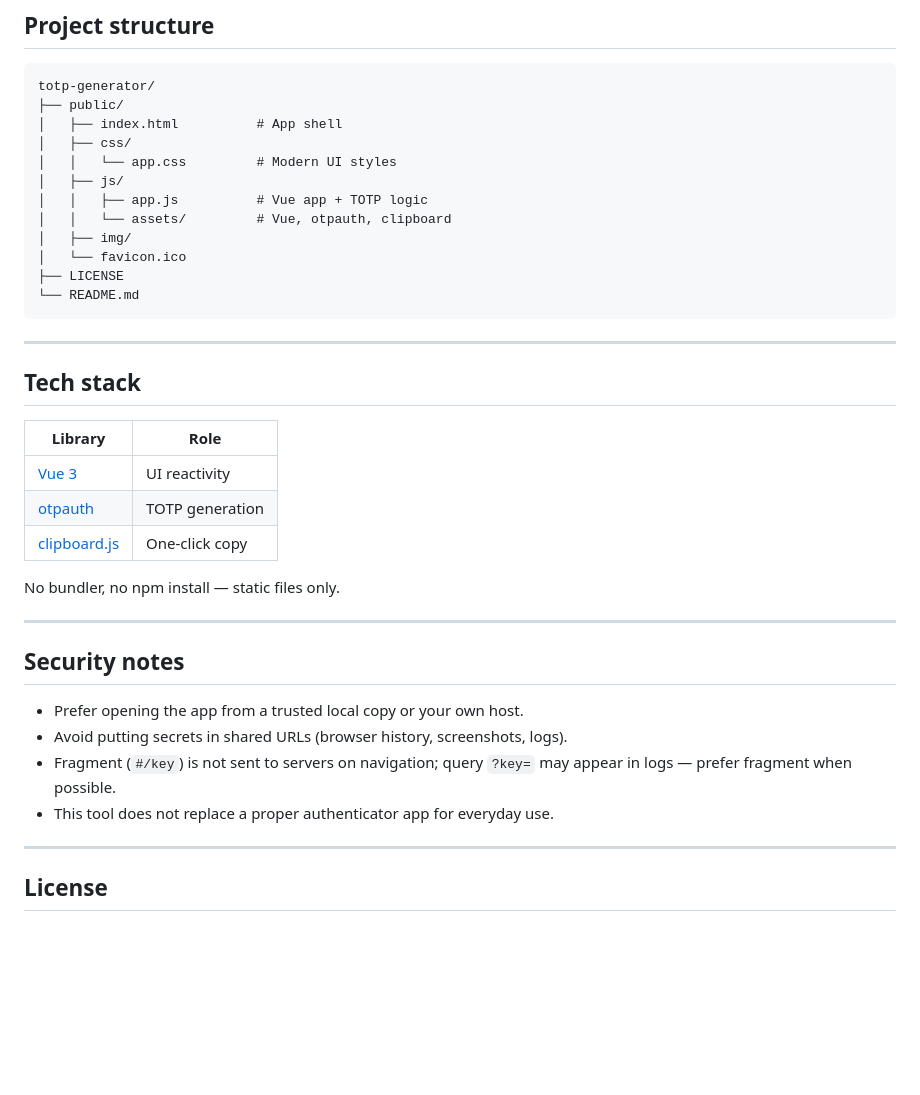
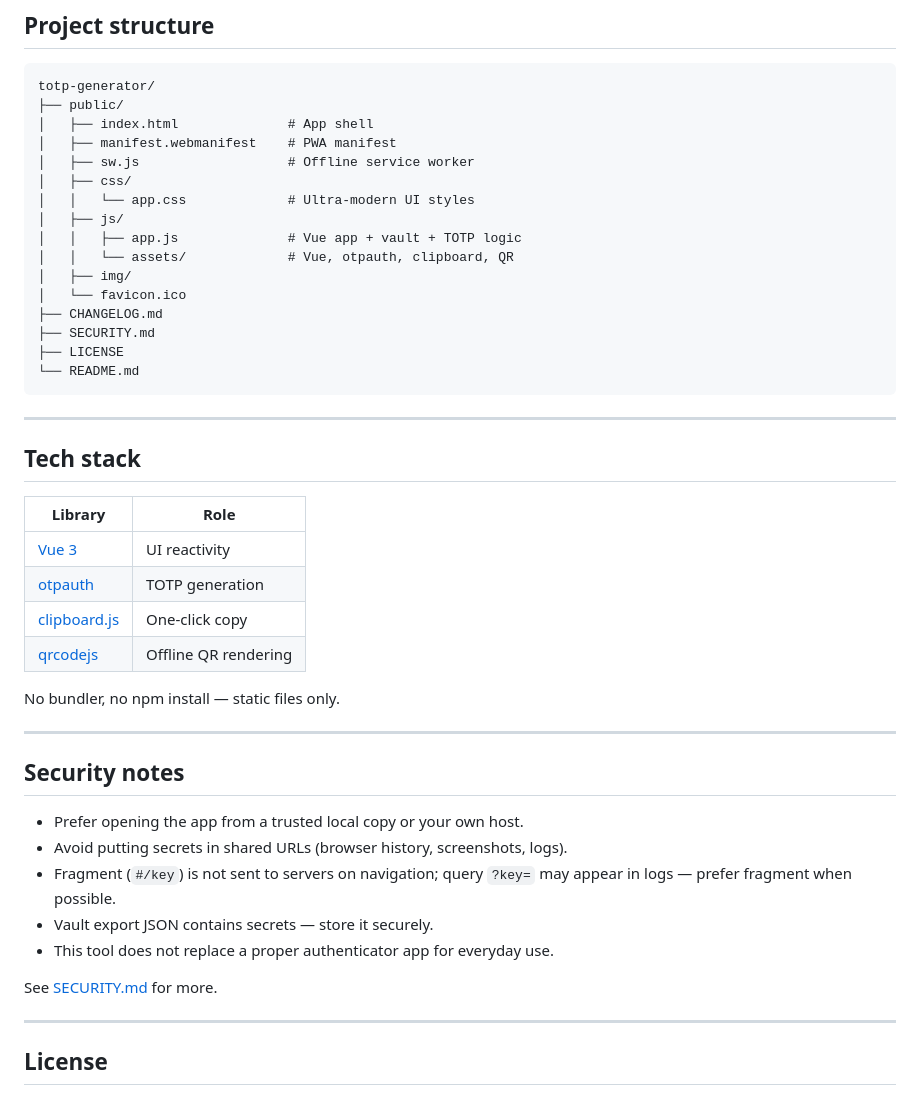
Before and after one commit to themrtramble/totp-generator, a Markdown page: Readme.md, the part around one of its changes. Drawn GitHub-style; blank space fills up the shorter version.

````diff
--- a/Readme.md
+++ b/Readme.md
@@ -111,14 +147,18 @@ Supported algorithms: see [otpauth docs](https://github.com/hectorm/otpauth#supp
 ```
 totp-generator/
 ├── public/
-│   ├── index.html          # App shell
+│   ├── index.html              # App shell
+│   ├── manifest.webmanifest    # PWA manifest
+│   ├── sw.js                   # Offline service worker
 │   ├── css/
-│   │   └── app.css         # Modern UI styles
+│   │   └── app.css             # Ultra-modern UI styles
 │   ├── js/
-│   │   ├── app.js          # Vue app + TOTP logic
-│   │   └── assets/         # Vue, otpauth, clipboard
+│   │   ├── app.js              # Vue app + vault + TOTP logic
+│   │   └── assets/             # Vue, otpauth, clipboard, QR
 │   ├── img/
 │   └── favicon.ico
+├── CHANGELOG.md
+├── SECURITY.md
 ├── LICENSE
 └── README.md
 ```
@@ -132,6 +172,7 @@ totp-generator/
 | [Vue 3](https://vuejs.org/) | UI reactivity |
 | [otpauth](https://github.com/hectorm/otpauth) | TOTP generation |
 | [clipboard.js](https://clipboardjs.com/) | One-click copy |
+| [qrcodejs](https://github.com/davidshimjs/qrcodejs) | Offline QR rendering |
 
 No bundler, no npm install — static files only.
 
@@ -142,7 +183,10 @@ No bundler, no npm install — static files only.
 - Prefer opening the app from a trusted local copy or your own host.
 - Avoid putting secrets in shared URLs (browser history, screenshots, logs).
 - Fragment (`#/key`) is not sent to servers on navigation; query `?key=` may appear in logs — prefer fragment when possible.
+- Vault export JSON contains secrets — store it securely.
 - This tool does not replace a proper authenticator app for everyday use.
+
+See [SECURITY.md](SECURITY.md) for more.
 
 ---
 
````
Also changed, not shown: other parts of Readme.md (+57 -21 lines).
